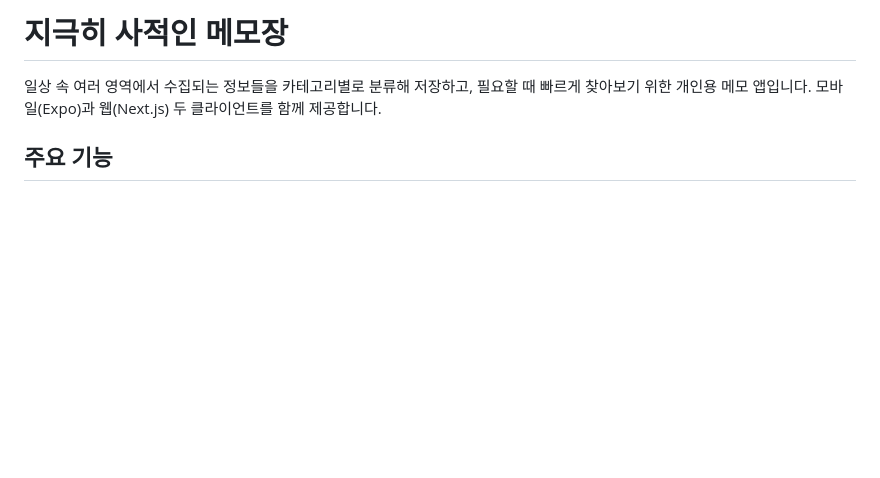
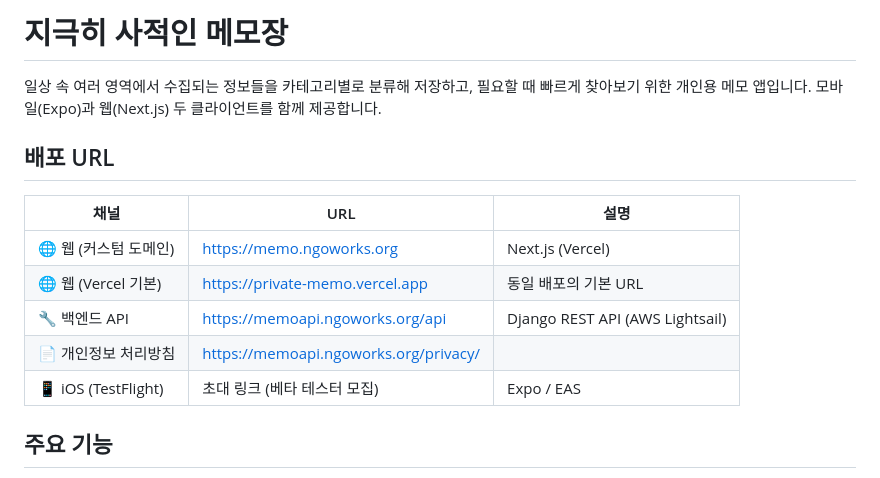
Before and after one commit to siesto-rivera/PrivateMemo, a Markdown page: README.md, the part around the change. Rendered like a GitHub page; blank space fills up the shorter version.

Commit message:
docs: README에 배포 URL 추가 (웹 / API / TestFlight)
Co-Authored-By: Claude Opus 4.7 (1M context) <noreply@anthropic.com>

```diff
--- a/README.md
+++ b/README.md
@@ -1,6 +1,16 @@
 # 지극히 사적인 메모장
 
 일상 속 여러 영역에서 수집되는 정보들을 카테고리별로 분류해 저장하고, 필요할 때 빠르게 찾아보기 위한 개인용 메모 앱입니다. 모바일(Expo)과 웹(Next.js) 두 클라이언트를 함께 제공합니다.
+
+## 배포 URL
+
+| 채널 | URL | 설명 |
+| --- | --- | --- |
+| 🌐 웹 (커스텀 도메인) | https://memo.ngoworks.org | Next.js (Vercel) |
+| 🌐 웹 (Vercel 기본) | https://private-memo.vercel.app | 동일 배포의 기본 URL |
+| 🔧 백엔드 API | https://memoapi.ngoworks.org/api | Django REST API (AWS Lightsail) |
+| 📄 개인정보 처리방침 | https://memoapi.ngoworks.org/privacy/ | |
+| 📱 iOS (TestFlight) | 초대 링크 (베타 테스터 모집) | Expo / EAS |
 
 ## 주요 기능
 
```
